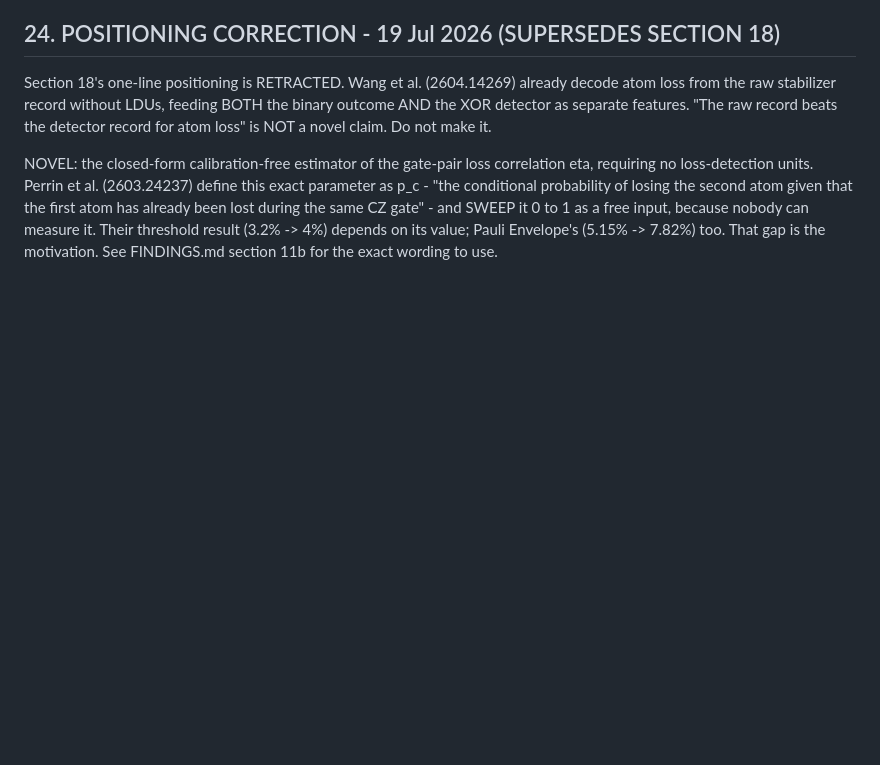
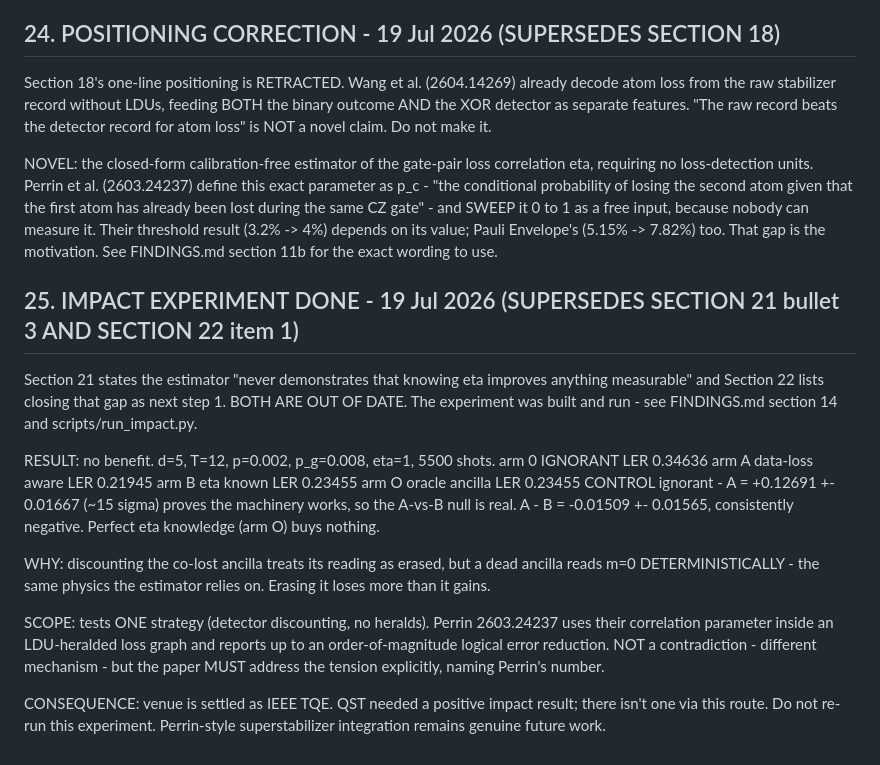
Before and after one commit to Suriya-002/decoder, a Markdown page: PROJECT_HANDOFF.md, the part around the change. Rendered like a GitHub page; blank space fills up the shorter version.

Commit message:
Handoff 25: impact experiment done, supersedes stale sections 21 and 22

```diff
--- a/PROJECT_HANDOFF.md
+++ b/PROJECT_HANDOFF.md
@@ -672,3 +672,30 @@ conditional probability of losing the second atom given that the first atom has
 during the same CZ gate" - and SWEEP it 0 to 1 as a free input, because nobody can measure it.
 Their threshold result (3.2% -> 4%) depends on its value; Pauli Envelope's (5.15% -> 7.82%) too.
 That gap is the motivation. See FINDINGS.md section 11b for the exact wording to use.
+
+## 25. IMPACT EXPERIMENT DONE - 19 Jul 2026 (SUPERSEDES SECTION 21 bullet 3 AND SECTION 22 item 1)
+
+Section 21 states the estimator "never demonstrates that knowing eta improves anything measurable"
+and Section 22 lists closing that gap as next step 1. BOTH ARE OUT OF DATE. The experiment was
+built and run - see FINDINGS.md section 14 and scripts/run_impact.py.
+
+RESULT: no benefit. d=5, T=12, p=0.002, p_g=0.008, eta=1, 5500 shots.
+  arm 0 IGNORANT        LER 0.34636
+  arm A data-loss aware LER 0.21945
+  arm B eta known       LER 0.23455
+  arm O oracle ancilla  LER 0.23455
+CONTROL ignorant - A = +0.12691 +- 0.01667 (~15 sigma) proves the machinery works, so the A-vs-B
+null is real. A - B = -0.01509 +- 0.01565, consistently negative. Perfect eta knowledge (arm O)
+buys nothing.
+
+WHY: discounting the co-lost ancilla treats its reading as erased, but a dead ancilla reads m=0
+DETERMINISTICALLY - the same physics the estimator relies on. Erasing it loses more than it gains.
+
+SCOPE: tests ONE strategy (detector discounting, no heralds). Perrin 2603.24237 uses their
+correlation parameter inside an LDU-heralded loss graph and reports up to an order-of-magnitude
+logical error reduction. NOT a contradiction - different mechanism - but the paper MUST address
+the tension explicitly, naming Perrin's number.
+
+CONSEQUENCE: venue is settled as IEEE TQE. QST needed a positive impact result; there isn't one via
+this route. Do not re-run this experiment. Perrin-style superstabilizer integration remains genuine
+future work.
```
